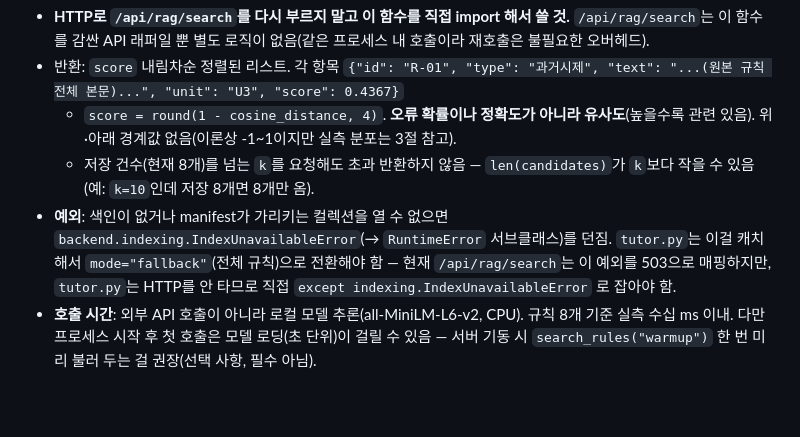
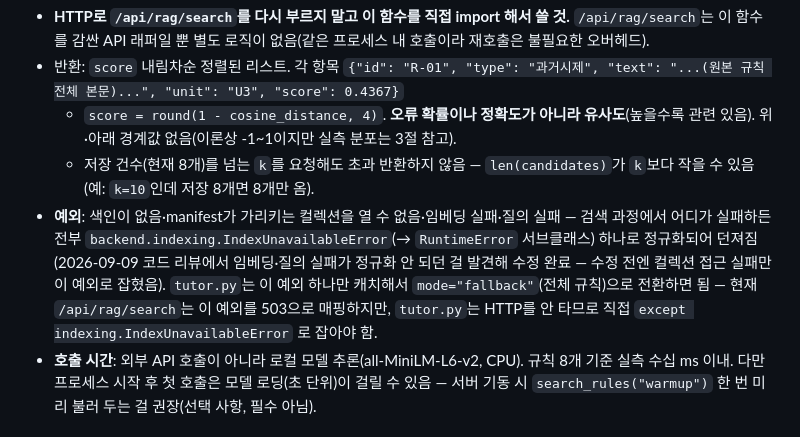
Before and after one commit to izzy215/elem-english-rag, a Markdown page: docs/RAG_0909/rag-step-execution-prompts.md, the part around the change. Rendered like a GitHub page; blank space fills up the shorter version.

```diff
--- a/docs/RAG_0909/rag-step-execution-prompts.md
+++ b/docs/RAG_0909/rag-step-execution-prompts.md
@@ -386,7 +386,7 @@ candidates = search_rules(text: str, k: int = 3) -> list[dict]
 - 반환: `score` 내림차순 정렬된 리스트. 각 항목 `{"id": "R-01", "type": "과거시제", "text": "...(원본 규칙 전체 본문)...", "unit": "U3", "score": 0.4367}`
   - `score = round(1 - cosine_distance, 4)`. **오류 확률이나 정확도가 아니라 유사도**(높을수록 관련 있음). 위·아래 경계값 없음(이론상 -1~1이지만 실측 분포는 3절 참고).
   - 저장 건수(현재 8개)를 넘는 `k`를 요청해도 초과 반환하지 않음 — `len(candidates)`가 `k`보다 작을 수 있음(예: `k=10`인데 저장 8개면 8개만 옴).
-- **예외**: 색인이 없거나 manifest가 가리키는 컬렉션을 열 수 없으면 `backend.indexing.IndexUnavailableError`(→ `RuntimeError` 서브클래스)를 던짐. `tutor.py`는 이걸 캐치해서 `mode="fallback"`(전체 규칙)으로 전환해야 함 — 현재 `/api/rag/search`는 이 예외를 503으로 매핑하지만, `tutor.py`는 HTTP를 안 타므로 직접 `except indexing.IndexUnavailableError` 로 잡아야 함.
+- **예외**: 색인이 없음·manifest가 가리키는 컬렉션을 열 수 없음·임베딩 실패·질의 실패 — 검색 과정에서 어디가 실패하든 전부 `backend.indexing.IndexUnavailableError`(→ `RuntimeError` 서브클래스) 하나로 정규화되어 던져짐(2026-09-09 코드 리뷰에서 임베딩·질의 실패가 정규화 안 되던 걸 발견해 수정 완료 — 수정 전엔 컬렉션 접근 실패만 이 예외로 잡혔음). `tutor.py`는 이 예외 하나만 캐치해서 `mode="fallback"`(전체 규칙)으로 전환하면 됨 — 현재 `/api/rag/search`는 이 예외를 503으로 매핑하지만, `tutor.py`는 HTTP를 안 타므로 직접 `except indexing.IndexUnavailableError` 로 잡아야 함.
 - **호출 시간**: 외부 API 호출이 아니라 로컬 모델 추론(all-MiniLM-L6-v2, CPU). 규칙 8개 기준 실측 수십 ms 이내. 다만 프로세스 시작 후 첫 호출은 모델 로딩(초 단위)이 걸릴 수 있음 — 서버 기동 시 `search_rules("warmup")` 한 번 미리 불러 두는 걸 권장(선택 사항, 필수 아님).
 
 ### 2. `/api/rag/search` · `/api/rag/eval` 실제 요청·응답·오류 예시
```
Also changed, not shown: docs/RAG_0909/RAG-코드목록및파이프라인.md (+19 -0 lines), docs/RAG_0909/팀장-인계문서.md (+5 -2 lines).
